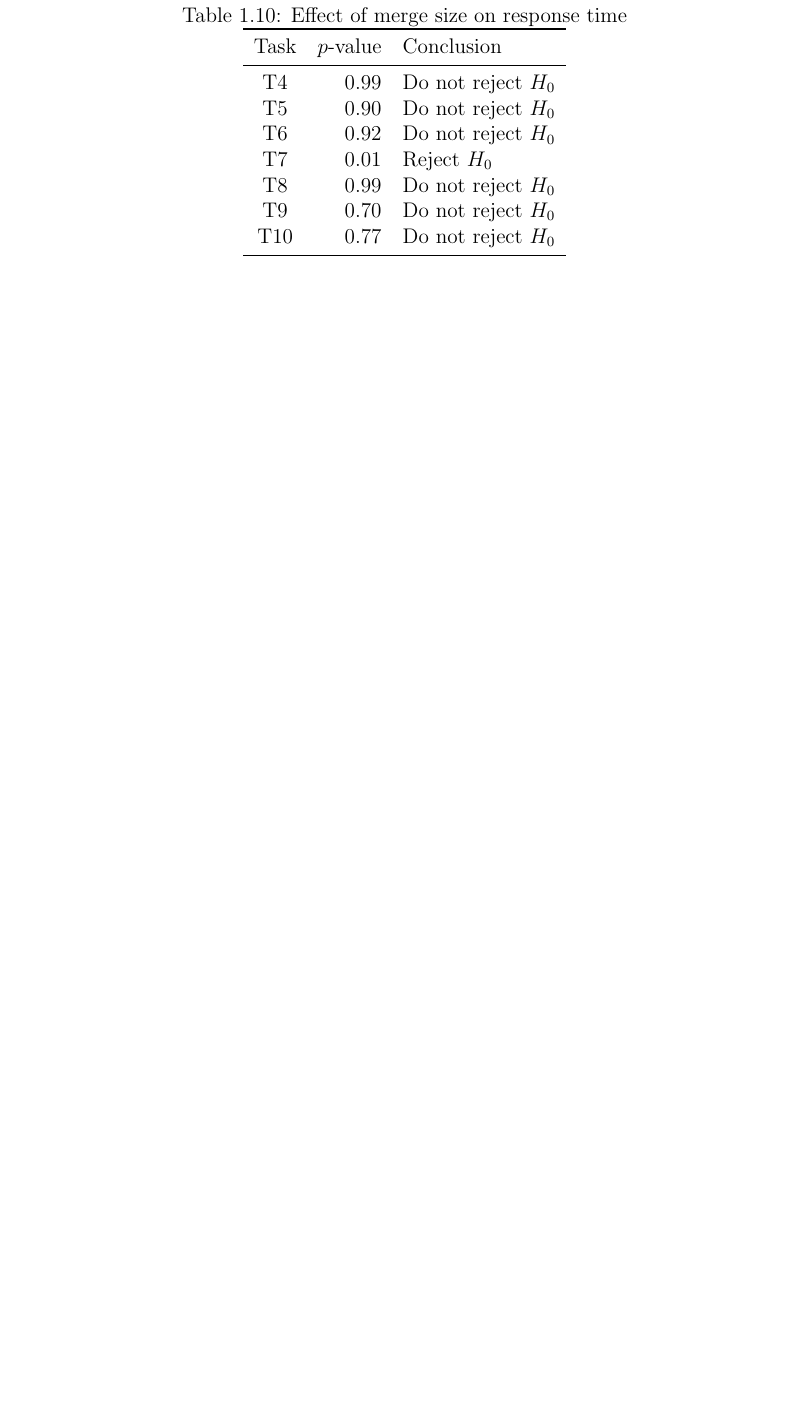
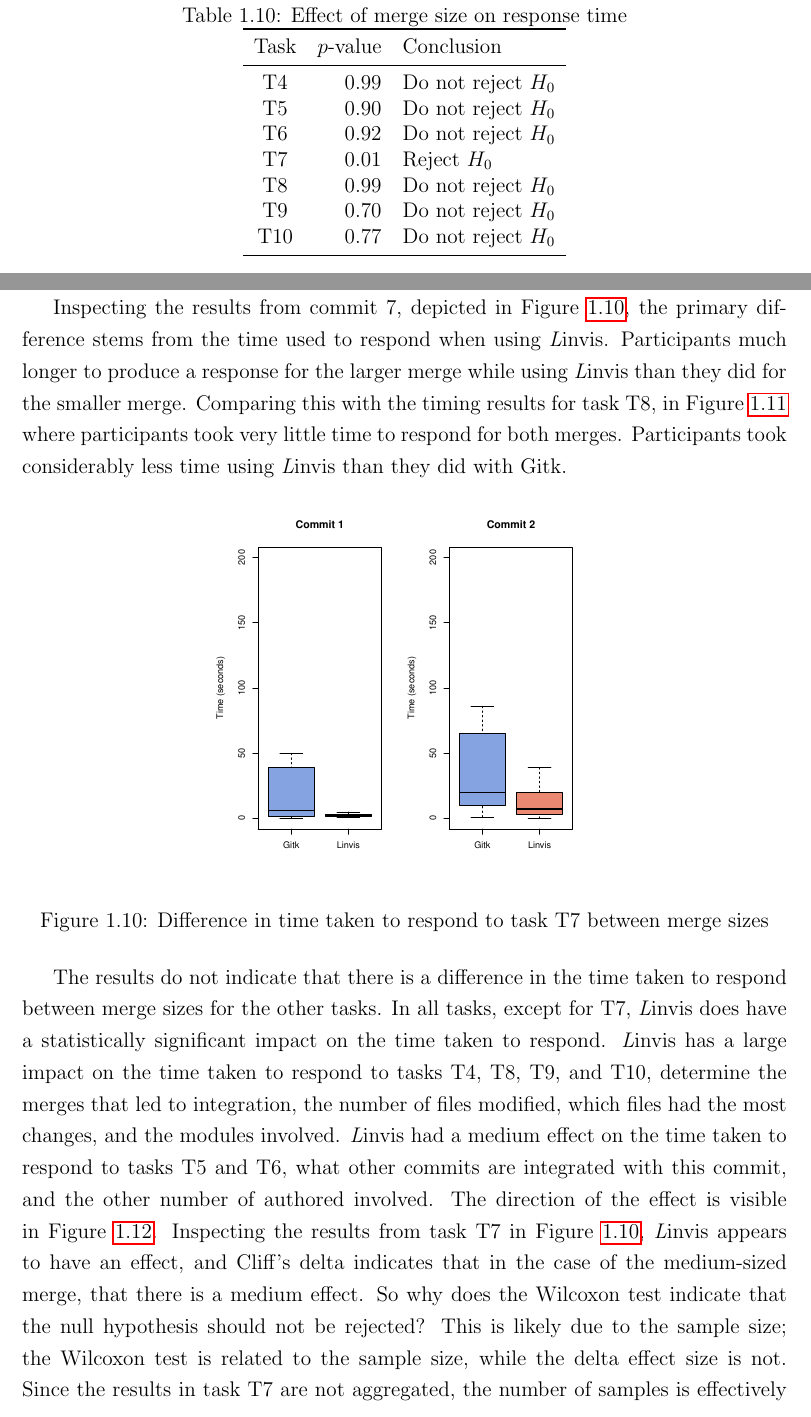
Before and after one commit to etcwilde/Thesis, a LaTeX thesis (thesis/thesis.tex, which reads thesis/chapters/Evaluation.tex): part of page 27 of 31 before the commit and two parts of pages 27 and 28 of 33 after it, the two joined at a grey line, cut so that both start at the same text, the shorter picture padded with empty space. Compiled offline with pdfLaTeX.

Commit message:
Adding time results part

```diff
--- a/thesis/chapters/Evaluation.tex
+++ b/thesis/chapters/Evaluation.tex
@@ -815,3 +820,16 @@ correctness.
   \end{tabular}
 \end{table}
 
+Inspecting the results from commit 7, depicted in
+Figure~\ref{fig:task_7_time}, the primary difference stems from the time
+used to respond when using \tool{}. Participants much longer to produce
+a response for the larger merge while using \tool{} than they did for
+the smaller merge. Comparing this with the timing results for task T8,
+in Figure~\ref{fig:task_8_time} where participants took very little time
+to respond for both merges. Participants took considerably less time
+using \tool{} than they did with Gitk.
+
+\begin{figure}[htpb]
+  \centering
+  \includegraphics[width=0.5\linewidth]{Figures/evaluation/time/7.pdf}
+  \caption{Difference in time taken to respond to task T7 between merge sizes}
@@ -817,0 +850,21 @@ correctness.
+  \label{fig:agg_time}
+\end{figure}
+
+The results do not indicate that there is a difference in the time taken
+to respond between merge sizes for the other tasks. In all tasks, except
+for T7, \tool{} does have a statistically significant impact on the time
+taken to respond. \tool{} has a large impact on the time taken to
+respond to tasks T4, T8, T9, and T10, determine the merges that led to
+integration, the number of files modified, which files had the most
+changes, and the modules involved. \tool{} had a medium effect on the
+time taken to respond to tasks T5 and T6, what other commits are
+integrated with this commit, and the other number of authored involved.
+The direction of the effect is visible in Figure~\ref{fig:agg_time}.
+Inspecting the results from task T7 in Figure~\ref{fig:task_7_time},
+\tool{} appears to have an effect, and Cliff's delta indicates that in
+the case of the medium-sized merge, that there is a medium effect. So
+why does the Wilcoxon test indicate that the null hypothesis should not
+be rejected? This is likely due to the sample size; the Wilcoxon test is
+related to the sample size, while the delta effect size is not. Since
+the results in task T7 are not aggregated, the number of samples is
+effectively cut in half, from 22 down to 11, which is not enough to have
```
Also changed, not shown: thesis/chapters/Evaluation.tex (44 more changed lines).
